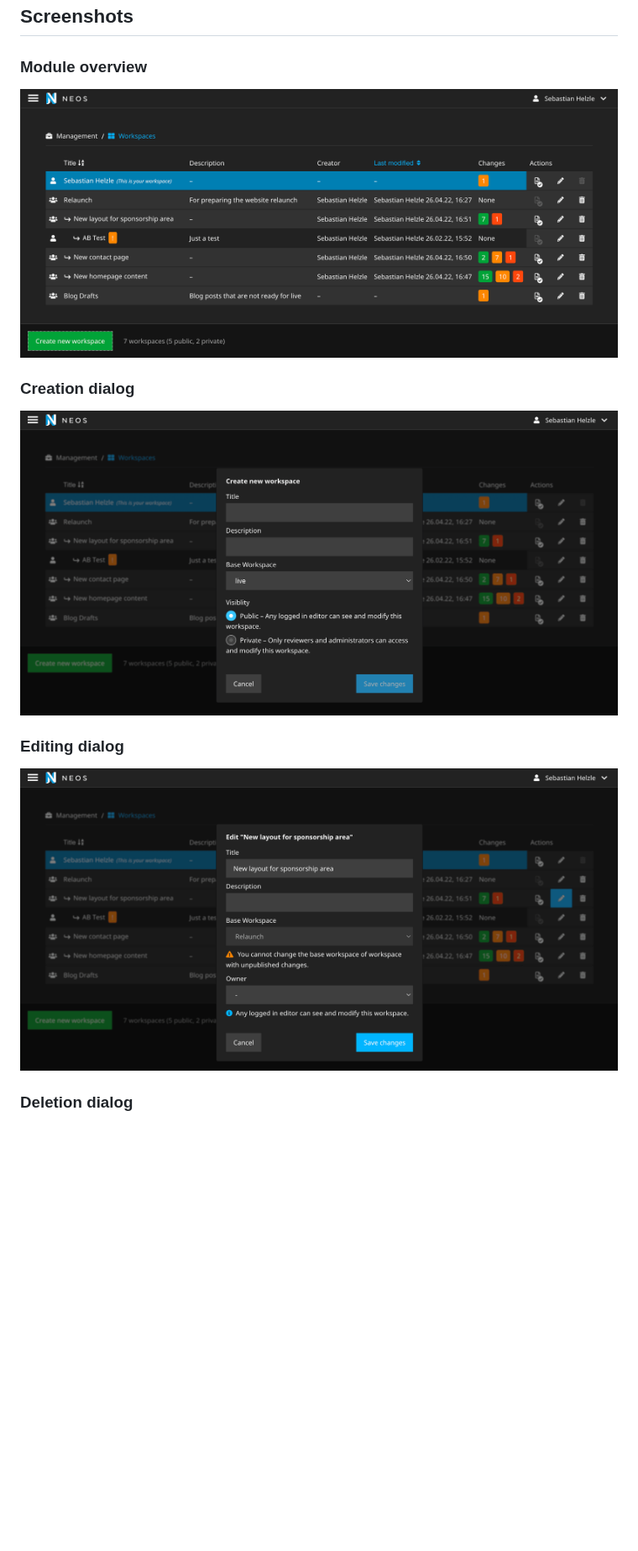
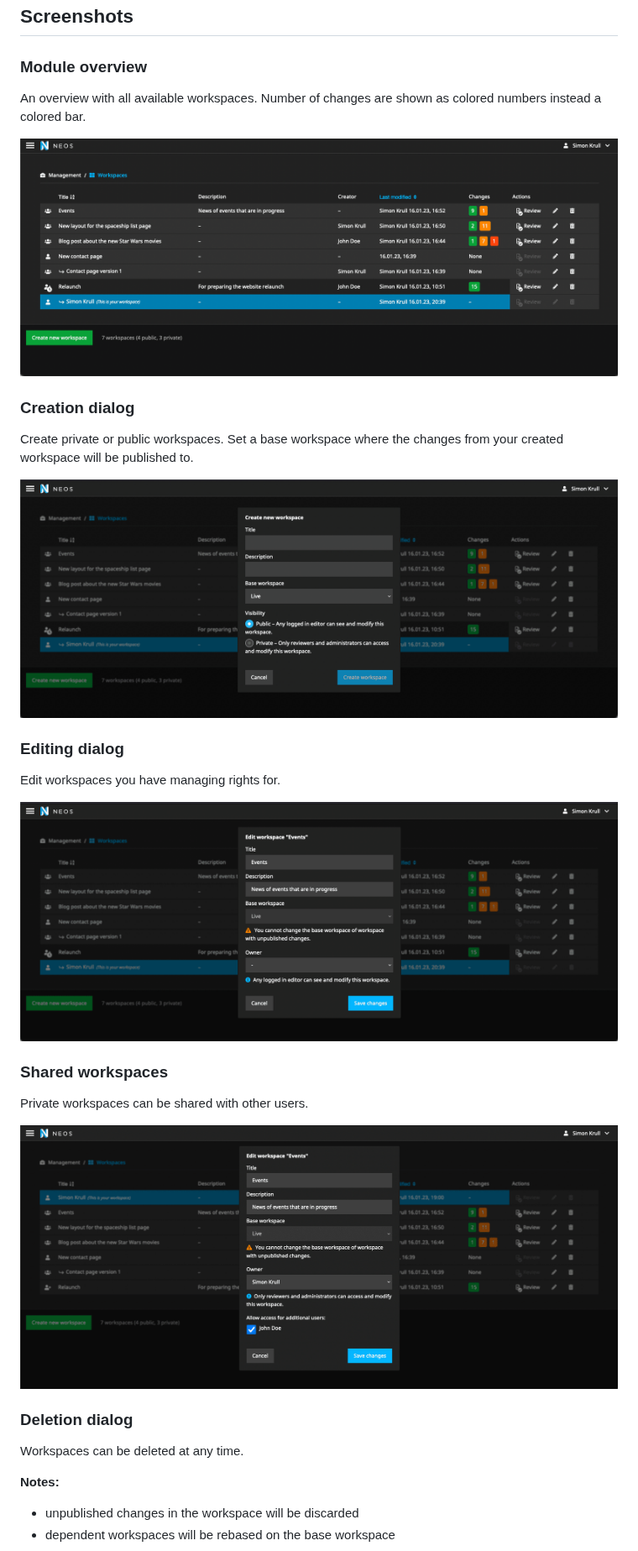
Before and after one commit to Sebobo/Shel.Neos.WorkspaceModule, a Markdown page: Readme.md, the part around the change. Shown at 84% size. Rendered like a GitHub page; pictures changed too: Documentation/CreateDialog.png, Documentation/EditDialog.png, Documentation/Overview.png; blank space fills up the shorter version.

Commit message:
TASK: Update screenshots and readme

```diff
--- a/Readme.md
+++ b/Readme.md
@@ -12,17 +12,38 @@ This Neos CMS plugin provides an alternative workspace module with added feature
 
 ### Module overview
 
+An overview with all available workspaces.
+Number of changes are shown as colored numbers instead a colored bar.
+
 ![Module overview](Documentation/Overview.png)
 
 ### Creation dialog
+
+Create private or public workspaces.
+Set a base workspace where the changes from your created workspace will be published to.
 
 ![Creation dialog](Documentation/CreateDialog.png)
 
 ### Editing dialog
 
+Edit workspaces you have managing rights for.
+
 ![Edit dialog](Documentation/EditDialog.png)
 
+### Shared workspaces
+
+Private workspaces can be shared with other users.
+
+![Share workspace](Documentation/SharedWorkspace.png)
+
 ### Deletion dialog
+
+Workspaces can be deleted at any time.
+
+**Notes:**
+
+* unpublished changes in the workspace will be discarded
+* dependent workspaces will be rebased on the base workspace
 
 ![Deletion dialog](Documentation/DeleteDialog.png)
 
```
Also changed, not shown: Documentation/DeleteDialog.png.
